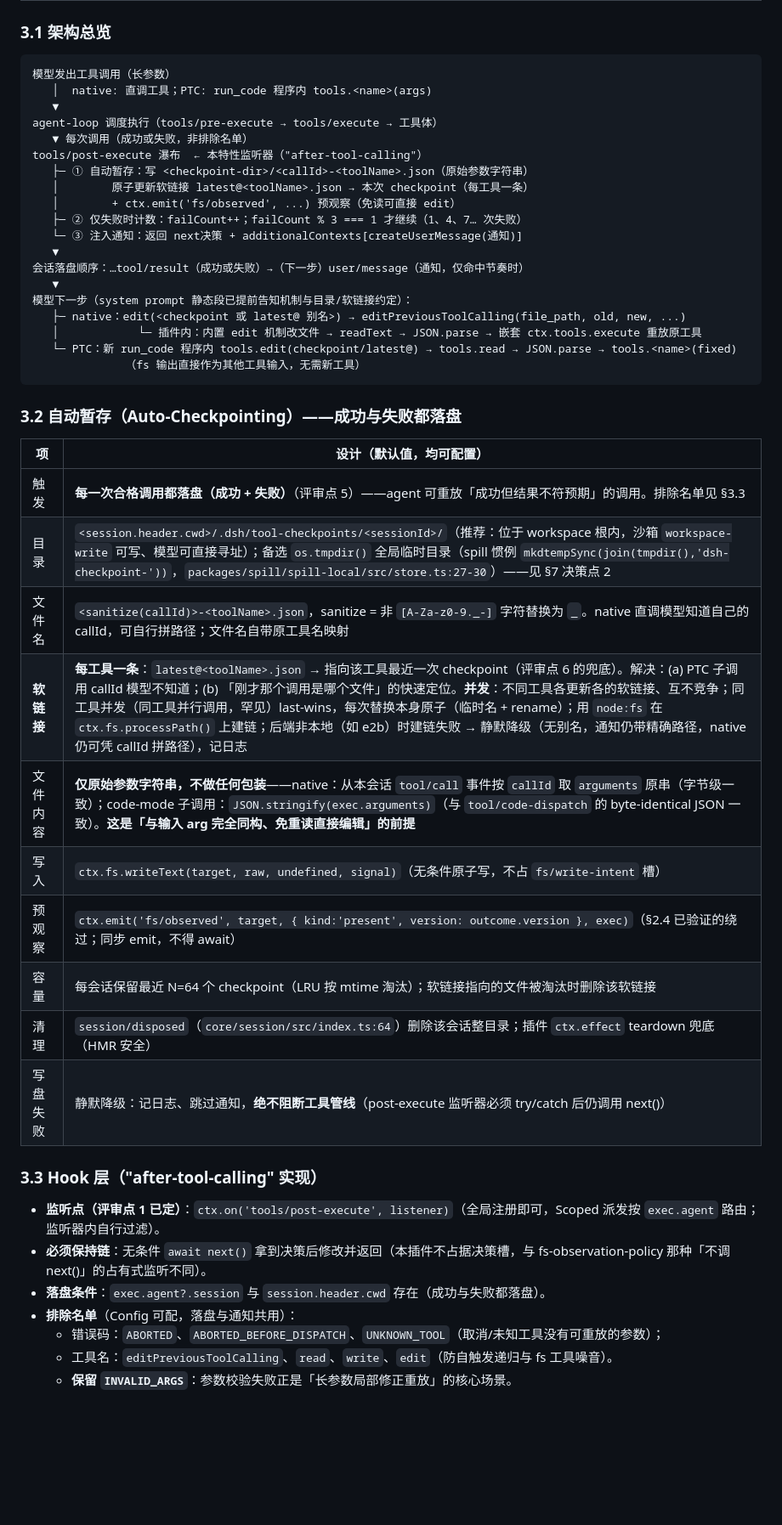
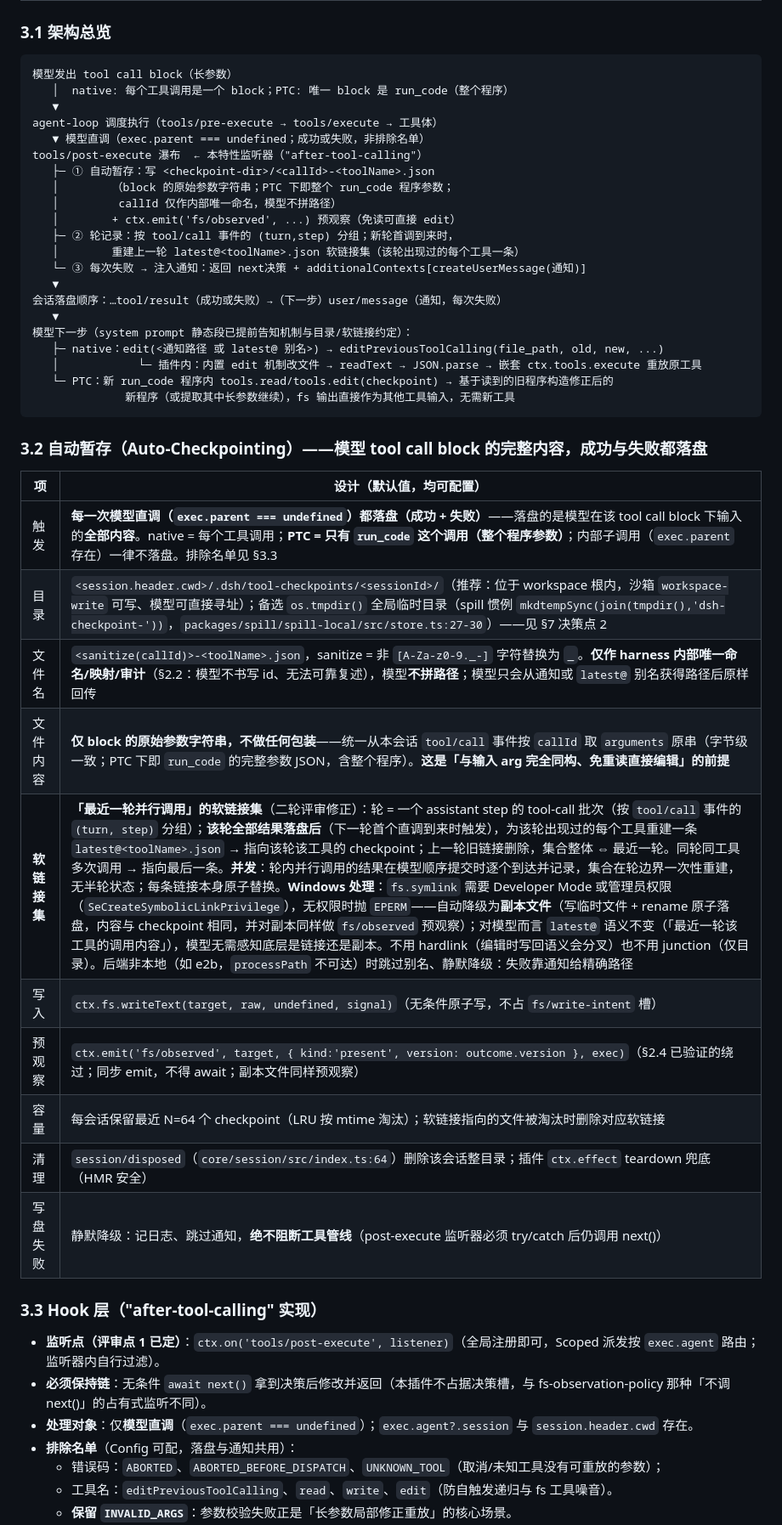
Before and after one commit to CanglongCl/dsh-tool-retry, a Markdown page: docs/tool-calling-checkpoint-replay-plan.md, the part around one of its changes. Shown at 85% size. Rendered like a GitHub page; blank space fills up the shorter version.

````diff
--- a/docs/tool-calling-checkpoint-replay-plan.md
+++ b/docs/tool-calling-checkpoint-replay-plan.md
@@ -106,39 +107,41 @@ ctx.emit('fs/observed', target, { kind: 'present', version: outcome.version }, e
 ### 3.1 架构总览
 
 ```text
-模型发出工具调用（长参数）
-   │  native: 直调工具；PTC: run_code 程序内 tools.<name>(args)
+模型发出 tool call block（长参数）
+   │  native: 每个工具调用是一个 block；PTC: 唯一 block 是 run_code（整个程序）
    ▼
 agent-loop 调度执行（tools/pre-execute → tools/execute → 工具体）
-   ▼ 每次调用（成功或失败，非排除名单）
+   ▼ 模型直调（exec.parent === undefined；成功或失败，非排除名单）
 tools/post-execute 瀑布  ← 本特性监听器（"after-tool-calling"）
-   ├─ ① 自动暂存：写 <checkpoint-dir>/<callId>-<toolName>.json（原始参数字符串）
-   │        原子更新软链接 latest@<toolName>.json → 本次 checkpoint（每工具一条）
+   ├─ ① 自动暂存：写 <checkpoint-dir>/<callId>-<toolName>.json
+   │        （block 的原始参数字符串；PTC 下即整个 run_code 程序参数；
+   │         callId 仅作内部唯一命名，模型不拼路径）
    │        + ctx.emit('fs/observed', ...) 预观察（免读可直接 edit）
-   ├─ ② 仅失败时计数：failCount++；failCount % 3 === 1 才继续（1、4、7… 次失败）
-   └─ ③ 注入通知：返回 next决策 + additionalContexts[createUserMessage(通知)]
+   ├─ ② 轮记录：按 tool/call 事件的 (turn,step) 分组；新轮首调到来时，
+   │        重建上一轮 latest@<toolName>.json 软链接集（该轮出现过的每个工具一条）
+   └─ ③ 每次失败 → 注入通知：返回 next决策 + additionalContexts[createUserMessage(通知)]
    ▼
-会话落盘顺序：…tool/result（成功或失败）→（下一步）user/message（通知，仅命中节奏时）
+会话落盘顺序：…tool/result（成功或失败）→（下一步）user/message（通知，每次失败）
    ▼
 模型下一步（system prompt 静态段已提前告知机制与目录/软链接约定）：
-   ├─ native：edit(<checkpoint 或 latest@ 别名>) → editPreviousToolCalling(file_path, old, new, ...)
+   ├─ native：edit(<通知路径 或 latest@ 别名>) → editPreviousToolCalling(file_path, old, new, ...)
    │            └─ 插件内：内置 edit 机制改文件 → readText → JSON.parse → 嵌套 ctx.tools.execute 重放原工具
-   └─ PTC：新 run_code 程序内 tools.edit(checkpoint/latest@) → tools.read → JSON.parse → tools.<name>(fixed)
-              （fs 输出直接作为其他工具输入，无需新工具）
+   └─ PTC：新 run_code 程序内 tools.read/tools.edit(checkpoint) → 基于读到的旧程序构造修正后的
+              新程序（或提取其中长参数继续），fs 输出直接作为其他工具输入，无需新工具
 ```
 
-### 3.2 自动暂存（Auto-Checkpointing）——成功与失败都落盘
+### 3.2 自动暂存（Auto-Checkpointing）——模型 tool call block 的完整内容，成功与失败都落盘
 
 | 项 | 设计（默认值，均可配置） |
 | --- | --- |
-| 触发 | **每一次合格调用都落盘（成功 + 失败）**（评审点 5）——agent 可重放「成功但结果不符预期」的调用。排除名单见 §3.3 |
+| 触发 | **每一次模型直调（`exec.parent === undefined`）都落盘（成功 + 失败）**——落盘的是模型在该 tool call block 下输入的**全部内容**。native = 每个工具调用；**PTC = 只有 `run_code` 这个调用（整个程序参数）**；内部子调用（`exec.parent` 存在）一律不落盘。排除名单见 §3.3 |
 | 目录 | `<session.header.cwd>/.dsh/tool-checkpoints/<sessionId>/`（推荐：位于 workspace 根内，沙箱 `workspace-write` 可写、模型可直接寻址）；备选 `os.tmpdir()` 全局临时目录（spill 惯例 `mkdtempSync(join(tmpdir(),'dsh-checkpoint-'))`，`packages/spill/spill-local/src/store.ts:27-30`）——见 §7 决策点 2 |
-| 文件名 | `<sanitize(callId)>-<toolName>.json`，sanitize = 非 `[A-Za-z0-9._-]` 字符替换为 `_`。native 直调模型知道自己的 callId，可自行拼路径；文件名自带原工具名映射 |
-| **软链接** | **每工具一条**：`latest@<toolName>.json` → 指向该工具最近一次 checkpoint（评审点 6 的兜底）。解决：(a) PTC 子调用 callId 模型不知道；(b) 「刚才那个调用是哪个文件」的快速定位。**并发**：不同工具各更新各的软链接、互不竞争；同工具并发（同工具并行调用，罕见）last-wins，每次替换本身原子（临时名 + rename）；用 `node:fs` 在 `ctx.fs.processPath()` 上建链；后端非本地（如 e2b）时建链失败 → 静默降级（无别名，通知仍带精确路径，native 仍可凭 callId 拼路径），记日志 |
-| 文件内容 | **仅原始参数字符串，不做任何包装**——native：从本会话 `tool/call` 事件按 `callId` 取 `arguments` 原串（字节级一致）；code-mode 子调用：`JSON.stringify(exec.arguments)`（与 `tool/code-dispatch` 的 byte-identical JSON 一致）。**这是「与输入 arg 完全同构、免重读直接编辑」的前提** |
+| 文件名 | `<sanitize(callId)>-<toolName>.json`，sanitize = 非 `[A-Za-z0-9._-]` 字符替换为 `_`。**仅作 harness 内部唯一命名/映射/审计**（§2.2：模型不书写 id、无法可靠复述），模型**不拼路径**；模型只会从通知或 `latest@` 别名获得路径后原样回传 |
+| 文件内容 | **仅 block 的原始参数字符串，不做任何包装**——统一从本会话 `tool/call` 事件按 `callId` 取 `arguments` 原串（字节级一致；PTC 下即 `run_code` 的完整参数 JSON，含整个程序）。**这是「与输入 arg 完全同构、免重读直接编辑」的前提** |
+| **软链接集** | **「最近一轮并行调用」的软链接集**（二轮评审修正）：轮 = 一个 assistant step 的 tool-call 批次（按 `tool/call` 事件的 `(turn, step)` 分组）；**该轮全部结果落盘后**（下一轮首个直调到来时触发），为该轮出现过的每个工具重建一条 `latest@<toolName>.json` → 指向该轮该工具的 checkpoint；上一轮旧链接删除，集合整体 ⇔ 最近一轮。同轮同工具多次调用 → 指向最后一条。**并发**：轮内并行调用的结果在模型顺序提交时逐个到达并记录，集合在轮边界一次性重建，无半轮状态；每条链接本身原子替换。**Windows 处理**：`fs.symlink` 需要 Developer Mode 或管理员权限（`SeCreateSymbolicLinkPrivilege`），无权限时抛 `EPERM`——自动降级为**副本文件**（写临时文件 + rename 原子落盘，内容与 checkpoint 相同，并对副本同样做 `fs/observed` 预观察）；对模型而言 `latest@` 语义不变（「最近一轮该工具的调用内容」），模型无需感知底层是链接还是副本。不用 hardlink（编辑时写回语义会分叉）也不用 junction（仅目录）。后端非本地（如 e2b，`processPath` 不可达）时跳过别名、静默降级：失败靠通知给精确路径 |
 | 写入 | `ctx.fs.writeText(target, raw, undefined, signal)`（无条件原子写，不占 `fs/write-intent` 槽） |
-| 预观察 | `ctx.emit('fs/observed', target, { kind:'present', version: outcome.version }, exec)`（§2.4 已验证的绕过；同步 emit，不得 await） |
-| 容量 | 每会话保留最近 N=64 个 checkpoint（LRU 按 mtime 淘汰）；软链接指向的文件被淘汰时删除该软链接 |
+| 预观察 | `ctx.emit('fs/observed', target, { kind:'present', version: outcome.version }, exec)`（§2.4 已验证的绕过；同步 emit，不得 await；副本文件同样预观察） |
+| 容量 | 每会话保留最近 N=64 个 checkpoint（LRU 按 mtime 淘汰）；软链接指向的文件被淘汰时删除对应软链接 |
 | 清理 | `session/disposed`（`core/session/src/index.ts:64`）删除该会话整目录；插件 `ctx.effect` teardown 兜底（HMR 安全） |
 | 写盘失败 | 静默降级：记日志、跳过通知，**绝不阻断工具管线**（post-execute 监听器必须 try/catch 后仍调用 next()） |
 
@@ -146,7 +149,7 @@ tools/post-execute 瀑布  ← 本特性监听器（"after-tool-calling"）
 
 - **监听点（评审点 1 已定）**：`ctx.on('tools/post-execute', listener)`（全局注册即可，Scoped 派发按 `exec.agent` 路由；监听器内自行过滤）。
 - **必须保持链**：无条件 `await next()` 拿到决策后修改并返回（本插件不占据决策槽，与 fs-observation-policy 那种「不调 next()」的占有式监听不同）。
-- **落盘条件**：`exec.agent?.session` 与 `session.header.cwd` 存在（成功与失败都落盘）。
+- **处理对象**：仅**模型直调**（`exec.parent === undefined`）；`exec.agent?.session` 与 `session.header.cwd` 存在。
 - **排除名单**（Config 可配，落盘与通知共用）：
   - 错误码：`ABORTED`、`ABORTED_BEFORE_DISPATCH`、`UNKNOWN_TOOL`（取消/未知工具没有可重放的参数）；
   - 工具名：`editPreviousToolCalling`、`read`、`write`、`edit`（防自触发递归与 fs 工具噪音）。
````
Also changed, not shown: other parts of docs/tool-calling-checkpoint-replay-plan.md (+103 -97 lines).
